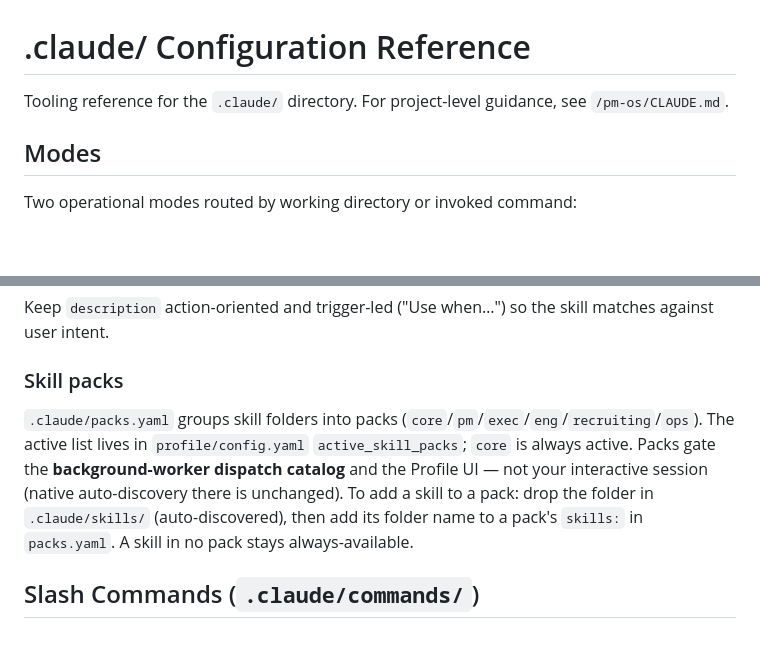
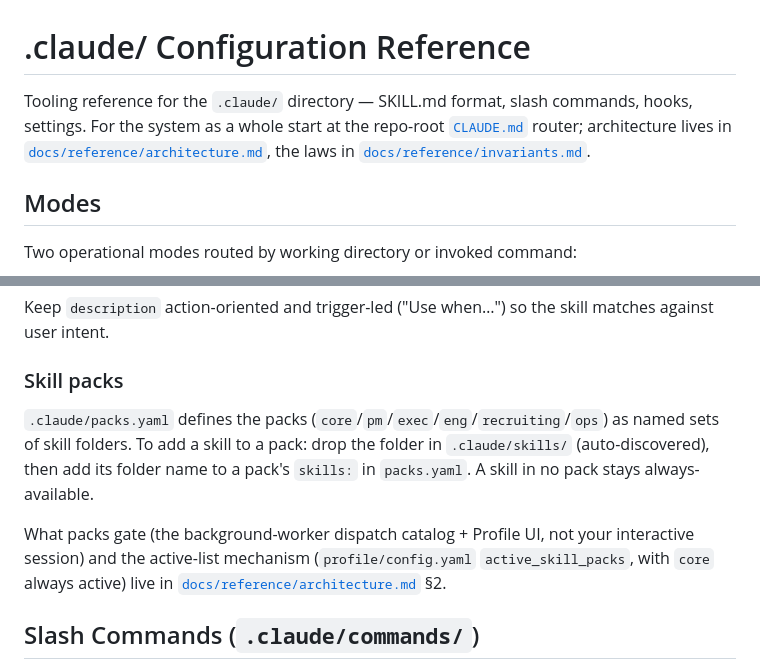
Before and after one commit to TRA514/Magnolia, a Markdown page: .claude/CLAUDE.md, 2 parts joined by grey strips. Rendered like a GitHub page; blank space fills up the shorter version.

Commit message:
docs(router): point .claude/CLAUDE.md at the reference layer; trim pack-concept overlap
Fixes the stale /pm-os/CLAUDE.md pointer; defers the conceptual role of packs
to architecture §2 while keeping the .claude/-mechanical facts here.

Co-Authored-By: Claude Opus 4.8 (1M context) <noreply@anthropic.com>

```diff
--- a/.claude/CLAUDE.md
+++ b/.claude/CLAUDE.md
@@ -1,6 +1,6 @@
 # .claude/ Configuration Reference
 
-Tooling reference for the `.claude/` directory. For project-level guidance, see `/pm-os/CLAUDE.md`.
+Tooling reference for the `.claude/` directory — SKILL.md format, slash commands, hooks, settings. For the system as a whole start at the repo-root [`CLAUDE.md`](../CLAUDE.md) router; architecture lives in [`docs/reference/architecture.md`](../docs/reference/architecture.md), the laws in [`docs/reference/invariants.md`](../docs/reference/invariants.md).
 
 ## Modes
 
@@ -51,7 +51,9 @@ Keep `description` action-oriented and trigger-led ("Use when…") so the skill
 
 ### Skill packs
 
-`.claude/packs.yaml` groups skill folders into packs (`core`/`pm`/`exec`/`eng`/`recruiting`/`ops`). The active list lives in `profile/config.yaml` `active_skill_packs`; `core` is always active. Packs gate the **background-worker dispatch catalog** and the Profile UI — not your interactive session (native auto-discovery there is unchanged). To add a skill to a pack: drop the folder in `.claude/skills/` (auto-discovered), then add its folder name to a pack's `skills:` in `packs.yaml`. A skill in no pack stays always-available.
+`.claude/packs.yaml` defines the packs (`core`/`pm`/`exec`/`eng`/`recruiting`/`ops`) as named sets of skill folders. To add a skill to a pack: drop the folder in `.claude/skills/` (auto-discovered), then add its folder name to a pack's `skills:` in `packs.yaml`. A skill in no pack stays always-available.
+
+What packs gate (the background-worker dispatch catalog + Profile UI, not your interactive session) and the active-list mechanism (`profile/config.yaml` `active_skill_packs`, with `core` always active) live in [`docs/reference/architecture.md`](../docs/reference/architecture.md) §2.
 
 ## Slash Commands (`.claude/commands/`)
 
```
